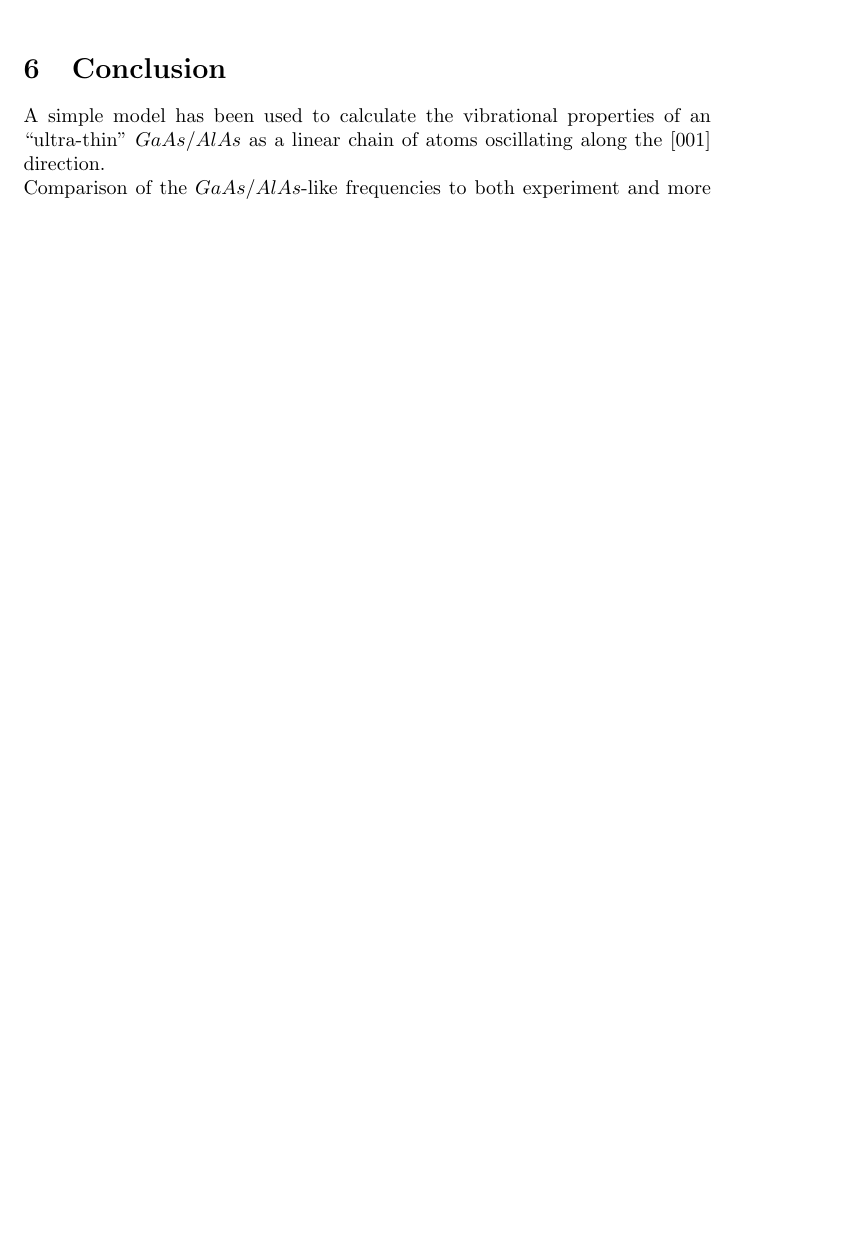
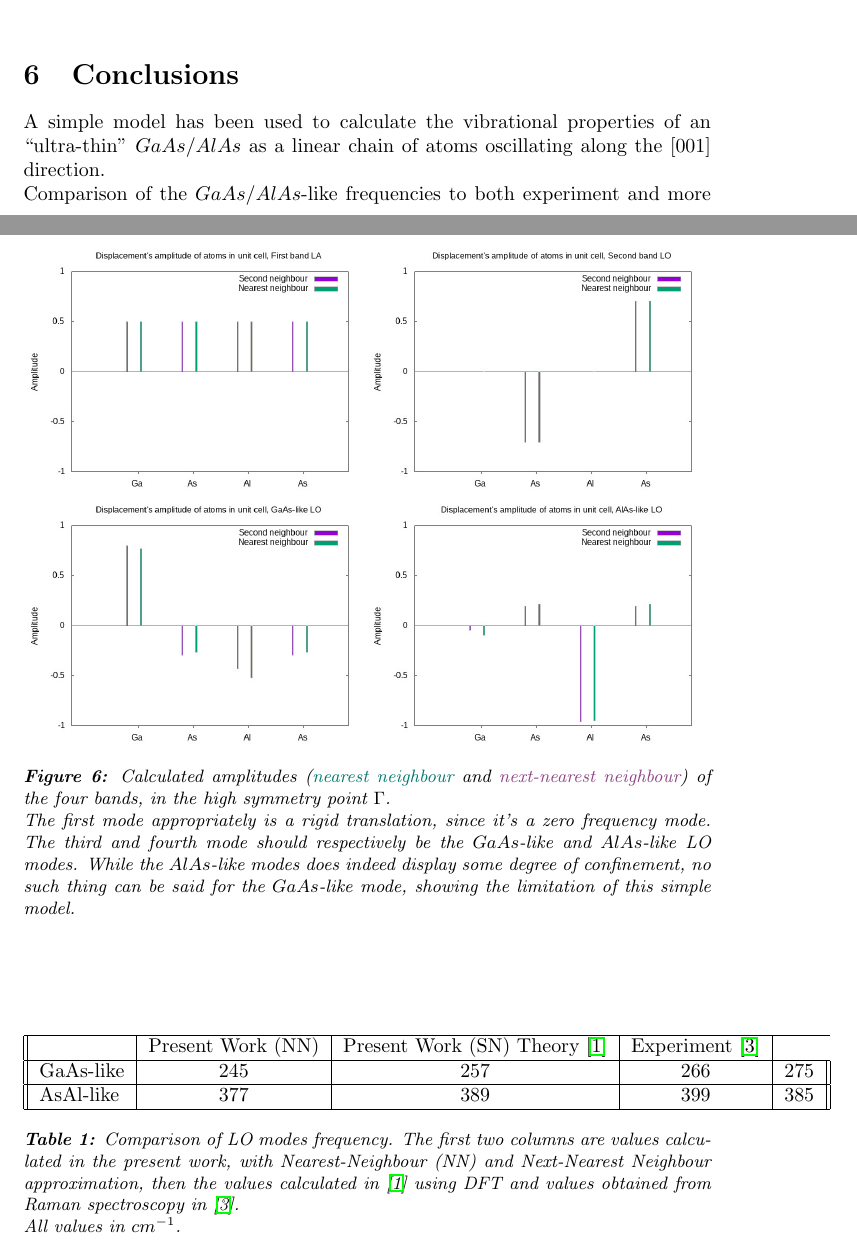
Before and after one commit to PriscoLC/Nanoscience, a LaTeX document (Relazione.tex): part of page 6 of 8 before the commit and two parts of pages 6 and 7 of 9 after it, the two joined at a grey line, cut at the place of the change, the shorter picture padded with empty space. Compiled offline with pdfLaTeX.

Commit message:
Relazione quasi finita. Manca Sommario. 	modified:   Relazione.aux 	modified:   Relazione.log 	modified:   Relazione.out 	modified:   Relazione.pdf 	modified:   Relazione.tex 	deleted:    yea.jpeg

```diff
--- a/Relazione.tex
+++ b/Relazione.tex
@@ -14,6 +14,8 @@
 \definecolor{mygray}{rgb}{0.5,0.5,0.5}
 \definecolor{mymauve}{rgb}{0.58,0,0.82}
 \definecolor{Burgundy}{RGB}{144,0,32}
+\definecolor{plum}{rgb}{0.56, 0.27, 0.52}
+\definecolor{pinegreen}{rgb}{0.0, 0.47, 0.44}
 % for including source code snippet
 \usepackage{listings}
 \usepackage{hyperref} %for using autoref
@@ -206,0 +208,7 @@ The results whose comparison to known literature is easier is the frequency of t
+\begin{figure}[hp]
+	\centering
+	\includegraphics[scale=0.35]{ampiezze1.jpg}
+	\includegraphics[scale=0.35]{ampiezze2.jpg}
+	\includegraphics[scale=0.35]{ampiezze3.jpg}
+	\includegraphics[scale=0.35]{ampiezze4.jpg}
+	\caption{Calculated amplitudes ({\color{pinegreen} nearest neighbour} and {\color{plum} next-nearest neighbour})  of the four bands, in the high symmetry point $\Gamma$.\\ The first mode appropriately is a rigid translation, since it's a zero frequency mode. The third and fourth mode should respectively be the $GaAs$-like and $AlAs$-like LO modes. While the $AlAs$-like modes does indeed display some degree of confinement, no such thing can be said for the $GaAs$-like mode, showing the limitation of this simple model.}
@@ -207,5 +219,20 @@ The results whose comparison to known literature is easier is the frequency of t
 
-\section{Conclusion}
+\begin{table}
+	\centering
+	\begin{tabular}{||l|c|c|c|c||}
+		\hline
+		& Present Work (NN) & Present Work (SN) Theory \cite{Molinari} & Experiment \cite{Cardona} \\
+			\hline
+		GaAs-like & 245 &257 &266&275 \\
+		\hline
+		AsAl-like & 377 & 389&399&385 \\
+		\hline
+	\end{tabular}
+	\caption{Comparison of LO modes frequency. The first two columns are values calculated in the present work, with Nearest-Neighbour (NN) and Next-Nearest Neighbour approximation, then the values calculated in \cite{Molinari} using DFT and values obtained from Raman spectroscopy in \cite{Cardona}.\\
+	All values in $cm^{-1}$.}
+	\label{tab:frequenze}
+\end{table}
+\section{Conclusions}
 A simple model has been used to calculate the vibrational properties of an “ultra-thin” $GaAs$/$AlAs$ as a linear chain of atoms oscillating along the [001] direction.\\
 Comparison of the $GaAs$/$AlAs$-like frequencies to both experiment and more sofisticated theoretical models gives a satisfactory level of agreement, given the crudeness of the model. On the other hand, confinement is only partially exhibited by this model, as show by looking at the amplitudes of the normal modes.
 
```
Also changed, not shown: Relazione.pdf, yea.jpeg (deleted), Relazione.tex (9 more changed lines), 3 other files.
